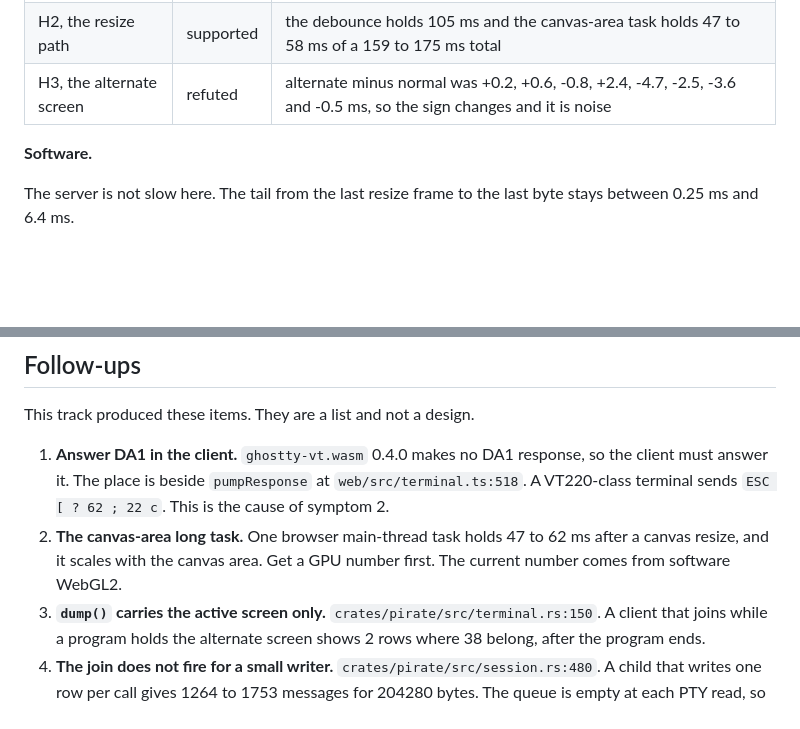
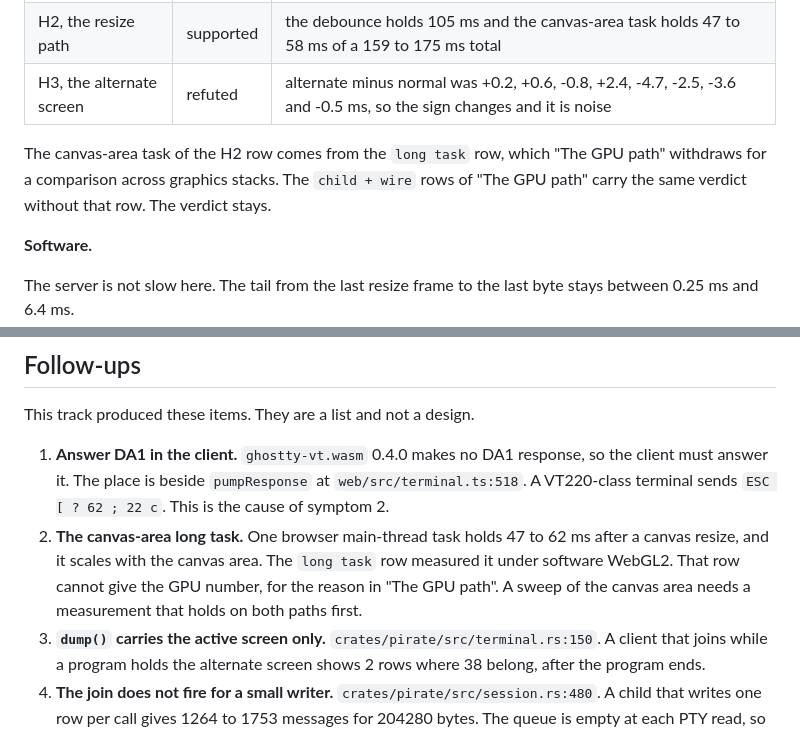
Before and after one commit to frasieroh/pirate, a Markdown page: docs/benchmark.md, 2 parts joined by grey strips. Rendered like a GitHub page; blank space fills up the shorter version.

```diff
--- a/docs/benchmark.md
+++ b/docs/benchmark.md
@@ -391,6 +426,11 @@ through, and every step gives a full redraw.
 | H1, bytes or parse | refuted | a 56-byte redraw and a 4145-byte redraw give the same client settle, `local` 120.9 to 122.6 ms and 116.3 to 122.5 ms. Parse is 0.1 ms |
 | H2, the resize path | supported | the debounce holds 105 ms and the canvas-area task holds 47 to 58 ms of a 159 to 175 ms total |
 | H3, the alternate screen | refuted | alternate minus normal was +0.2, +0.6, -0.8, +2.4, -4.7, -2.5, -3.6 and -0.5 ms, so the sign changes and it is noise |
+
+The canvas-area task of the H2 row comes from the `long task` row, which "The
+GPU path" withdraws for a comparison across graphics stacks. The `child + wire`
+rows of "The GPU path" carry the same verdict without that row. The verdict
+stays.
 
 **Software.**
 
@@ -618,8 +658,10 @@ This track produced these items. They are a list and not a design.
    at `web/src/terminal.ts:518`. A VT220-class terminal sends
    `ESC [ ? 62 ; 22 c`. This is the cause of symptom 2.
 2. **The canvas-area long task.** One browser main-thread task holds 47 to
-   62 ms after a canvas resize, and it scales with the canvas area. Get a GPU
-   number first. The current number comes from software WebGL2.
+   62 ms after a canvas resize, and it scales with the canvas area. The
+   `long task` row measured it under software WebGL2. That row cannot give the
+   GPU number, for the reason in "The GPU path". A sweep of the canvas area
+   needs a measurement that holds on both paths first.
 3. **`dump()` carries the active screen only.**
    `crates/pirate/src/terminal.rs:150`. A client that joins while a program
    holds the alternate screen shows 2 rows where 38 belong, after the program
```
Also changed, not shown: other parts of docs/benchmark.md (+44 -9 lines).
